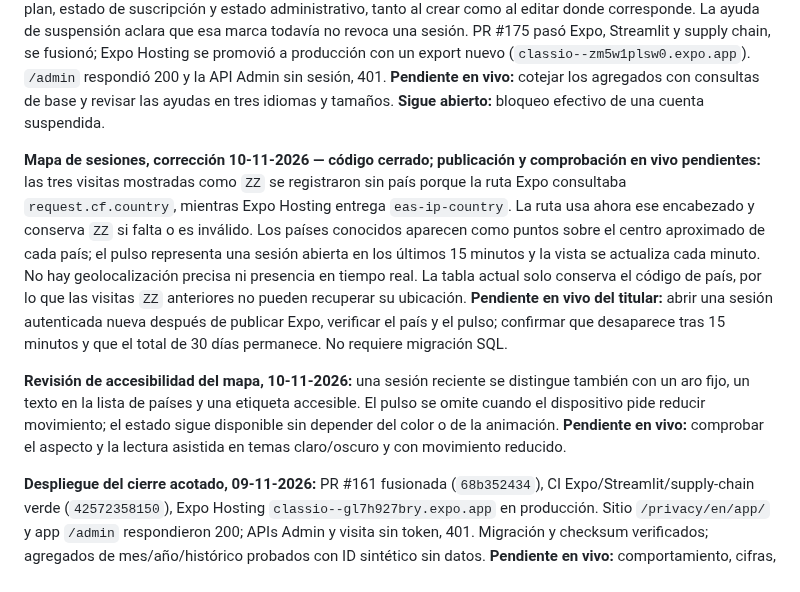
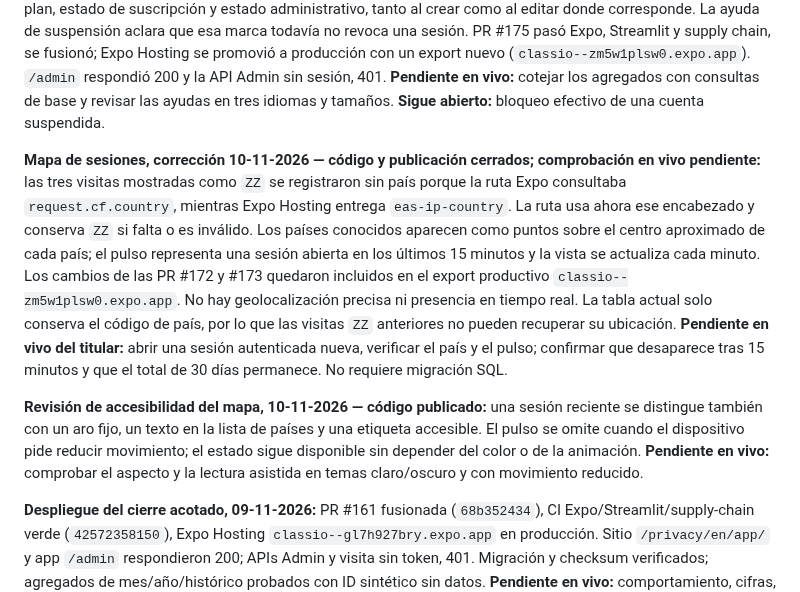
Before and after one commit to Thonygon/lesson-manager-app, a Markdown page: docs/CLASSIO_TECHNOLOGY_AUDIT.md, the part around the change. Rendered like a GitHub page.

Commit message:
Mark Admin map correction as published

```diff
--- a/docs/CLASSIO_TECHNOLOGY_AUDIT.md
+++ b/docs/CLASSIO_TECHNOLOGY_AUDIT.md
@@ -8,9 +8,9 @@
 
 **Cierre de dos pendientes beta, 10-11-2026 — código, SQL y publicación cerrados; aceptación en vivo pendiente:** `admin_global_account_metrics.sql` agrega en la base completa las altas de 30 días, mezcla de planes, estados de suscripción y cuentas suspendidas. La RPC se concede solo a `service_role`; la API Admin conserva su autorización y deja de presentar una muestra de 500 cuentas como total. Si falla la consulta, muestra un dato no disponible en vez de una cifra parcial. La migración se aplicó en Supabase producción, se registró su checksum y devolvió resultados. En Cuentas se añadieron ayudas contextuales EN/ES/TR junto a rol, plan, estado de suscripción y estado administrativo, tanto al crear como al editar donde corresponde. La ayuda de suspensión aclara que esa marca todavía no revoca una sesión. PR #175 pasó Expo, Streamlit y supply chain, se fusionó; Expo Hosting se promovió a producción con un export nuevo (`classio--zm5w1plsw0.expo.app`). `/admin` respondió 200 y la API Admin sin sesión, 401. **Pendiente en vivo:** cotejar los agregados con consultas de base y revisar las ayudas en tres idiomas y tamaños. **Sigue abierto:** bloqueo efectivo de una cuenta suspendida.
 
-**Mapa de sesiones, corrección 10-11-2026 — código cerrado; publicación y comprobación en vivo pendientes:** las tres visitas mostradas como `ZZ` se registraron sin país porque la ruta Expo consultaba `request.cf.country`, mientras Expo Hosting entrega `eas-ip-country`. La ruta usa ahora ese encabezado y conserva `ZZ` si falta o es inválido. Los países conocidos aparecen como puntos sobre el centro aproximado de cada país; el pulso representa una sesión abierta en los últimos 15 minutos y la vista se actualiza cada minuto. No hay geolocalización precisa ni presencia en tiempo real. La tabla actual solo conserva el código de país, por lo que las visitas `ZZ` anteriores no pueden recuperar su ubicación. **Pendiente en vivo del titular:** abrir una sesión autenticada nueva después de publicar Expo, verificar el país y el pulso; confirmar que desaparece tras 15 minutos y que el total de 30 días permanece. No requiere migración SQL.
+**Mapa de sesiones, corrección 10-11-2026 — código y publicación cerrados; comprobación en vivo pendiente:** las tres visitas mostradas como `ZZ` se registraron sin país porque la ruta Expo consultaba `request.cf.country`, mientras Expo Hosting entrega `eas-ip-country`. La ruta usa ahora ese encabezado y conserva `ZZ` si falta o es inválido. Los países conocidos aparecen como puntos sobre el centro aproximado de cada país; el pulso representa una sesión abierta en los últimos 15 minutos y la vista se actualiza cada minuto. Los cambios de las PR #172 y #173 quedaron incluidos en el export productivo `classio--zm5w1plsw0.expo.app`. No hay geolocalización precisa ni presencia en tiempo real. La tabla actual solo conserva el código de país, por lo que las visitas `ZZ` anteriores no pueden recuperar su ubicación. **Pendiente en vivo del titular:** abrir una sesión autenticada nueva, verificar el país y el pulso; confirmar que desaparece tras 15 minutos y que el total de 30 días permanece. No requiere migración SQL.
 
-**Revisión de accesibilidad del mapa, 10-11-2026:** una sesión reciente se distingue también con un aro fijo, un texto en la lista de países y una etiqueta accesible. El pulso se omite cuando el dispositivo pide reducir movimiento; el estado sigue disponible sin depender del color o de la animación. **Pendiente en vivo:** comprobar el aspecto y la lectura asistida en temas claro/oscuro y con movimiento reducido.
+**Revisión de accesibilidad del mapa, 10-11-2026 — código publicado:** una sesión reciente se distingue también con un aro fijo, un texto en la lista de países y una etiqueta accesible. El pulso se omite cuando el dispositivo pide reducir movimiento; el estado sigue disponible sin depender del color o de la animación. **Pendiente en vivo:** comprobar el aspecto y la lectura asistida en temas claro/oscuro y con movimiento reducido.
 
 **Despliegue del cierre acotado, 09-11-2026:** PR #161 fusionada (`68b352434`), CI Expo/Streamlit/supply-chain verde (`42572358150`), Expo Hosting `classio--gl7h927bry.expo.app` en producción. Sitio `/privacy/en/app/` y app `/admin` respondieron 200; APIs Admin y visita sin token, 401. Migración y checksum verificados; agregados de mes/año/histórico probados con ID sintético sin datos. **Pendiente en vivo:** comportamiento, cifras, búsqueda global y permisos con cuentas beta. La integración Streamlit–`public.plans` debe comprobarse después de la caché; no hay checkout SaaS activo.
 
```
